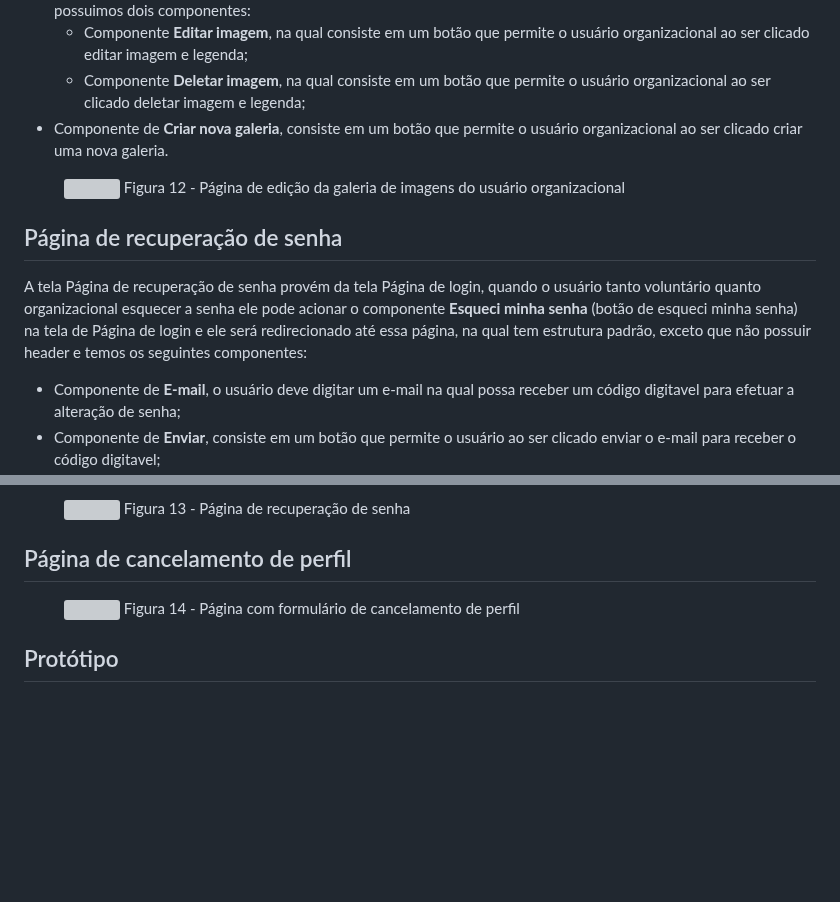
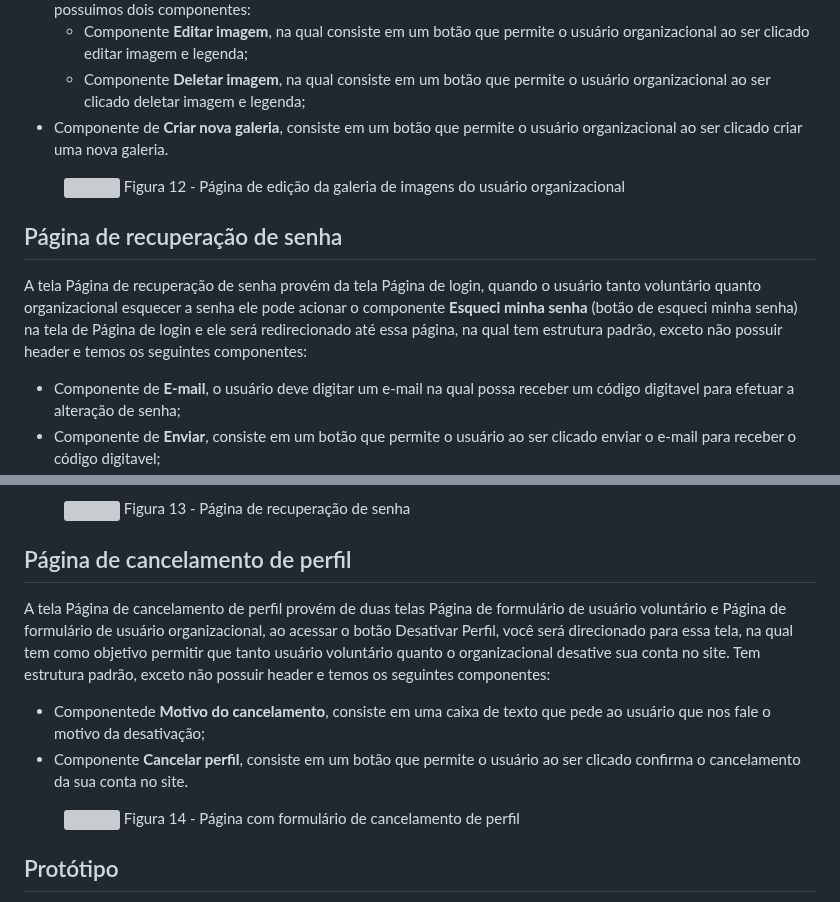
Before and after one commit to ICEI-PUC-Minas-PMV-ADS/pmv-ads-2023-2-e1-proj-web-t4-grupo_01, a Markdown page: documentos/04-Projeto de Interface.md, 2 parts joined by grey strips. GitHub-like rendering; blank space fills up the shorter version; grey boxes are pictures that could not be loaded.

Commit message:
Update 04-Projeto de Interface.md
Edição de informações sobre a tela e componentes da  Página de cancelamento de perfil.

```diff
--- a/documentos/04-Projeto de Interface.md
+++ b/documentos/04-Projeto de Interface.md
@@ -132,14 +130,13 @@ A tela Página de edição de galeria provem da Página de visualização do per
   - Componente **Deletar imagem**, na qual consiste em um botão que permite o usuário organizacional ao ser clicado deletar imagem e legenda;
 - Componente de **Criar nova galeria**, consiste em um botão que permite o usuário organizacional ao ser clicado criar uma nova galeria.
 
-
 <figure>
   <img src="https://github.com/ICEI-PUC-Minas-PMV-ADS/pmv-ads-2023-2-e1-proj-web-t4-grupo_01/blob/main/documentos/img/Wireframe6.png"
     <figcaption> Figura 12 - Página de edição da galeria de imagens do usuário organizacional</figcaption>
 </figure>
 
 ## Página de recuperação de senha
-A tela Página de recuperação de senha provém da tela Página de login, quando o usuário tanto voluntário quanto organizacional esquecer a senha ele pode acionar o componente **Esqueci minha senha** (botão de esqueci minha senha) na tela de Página de login e ele será redirecionado até essa página, na qual tem estrutura padrão, exceto que não possuir header e temos os seguintes componentes:
+A tela Página de recuperação de senha provém da tela Página de login, quando o usuário tanto voluntário quanto organizacional esquecer a senha ele pode acionar o componente **Esqueci minha senha** (botão de esqueci minha senha) na tela de Página de login e ele será redirecionado até essa página, na qual tem estrutura padrão, exceto não possuir header e temos os seguintes componentes:
 - Componente de **E-mail**, o usuário deve digitar um e-mail na qual possa receber um código digitavel para efetuar a alteração de senha;
 - Componente de **Enviar**, consiste em um botão que permite o usuário ao ser clicado enviar o e-mail para receber o código digitavel;
 - Componente de **Código digitavel**, consiste em um código que será enviado para o e-mail digitado e irá  validar a troca de senhas do usuário;
@@ -154,13 +151,14 @@ A tela Página de recuperação de senha provém da tela Página de login, quand
 </figure>
 
 ## Página de cancelamento de perfil
+A tela Página de cancelamento de perfil provém de duas telas Página de formulário de usuário voluntário e Página de formulário de usuário organizacional, ao acessar o botão Desativar Perfil, você será direcionado para essa tela, na qual tem como objetivo permitir que tanto usuário voluntário quanto o organizacional desative sua conta no site. Tem estrutura padrão, exceto não possuir header e temos os seguintes componentes:
+- Componentede **Motivo do cancelamento**, consiste em uma caixa de texto que pede ao usuário que nos fale o motivo da desativação;
+- Componente **Cancelar perfil**, consiste em um botão que permite o usuário ao ser clicado confirma o cancelamento da sua conta no site.
 
 <figure>
   <img src="https://github.com/ICEI-PUC-Minas-PMV-ADS/pmv-ads-2023-2-e1-proj-web-t4-grupo_01/blob/main/documentos/img/Wireframe8.png"
     <figcaption> Figura 14 - Página com formulário de cancelamento de perfil</figcaption>
 </figure>
-
-
 
 ## Protótipo
 
```
Also changed, not shown: other parts of documentos/04-Projeto de Interface.md (+0 -2 lines).
